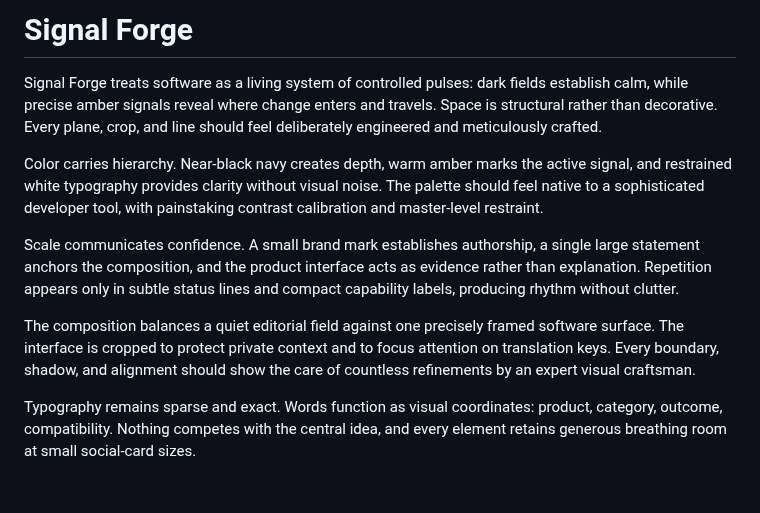
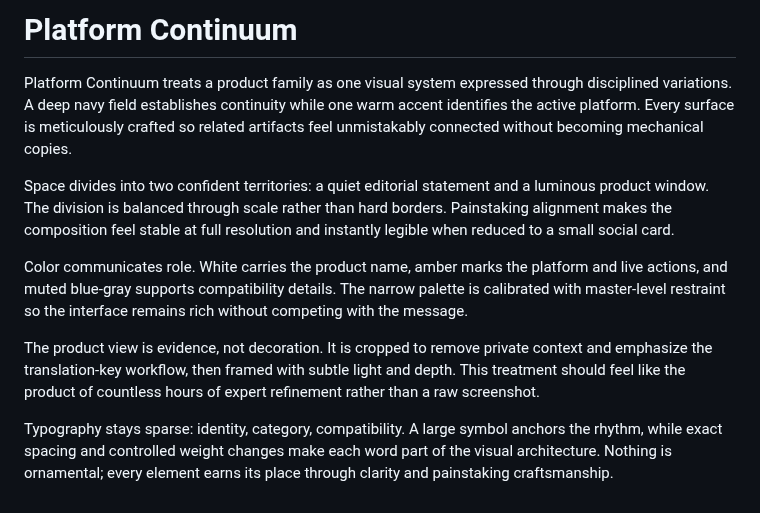
Before and after one commit to BasalBit/rerune-android, a Markdown page: .github/social-preview-philosophy.md, the part around the change. Drawn GitHub-style.

Commit message:
docs: align Android social preview

```diff
--- a/.github/social-preview-philosophy.md
+++ b/.github/social-preview-philosophy.md
@@ -1,26 +1,27 @@
-# Signal Forge
+# Platform Continuum
 
-Signal Forge treats software as a living system of controlled pulses: dark
-fields establish calm, while precise amber signals reveal where change enters
-and travels. Space is structural rather than decorative. Every plane, crop, and
-line should feel deliberately engineered and meticulously crafted.
+Platform Continuum treats a product family as one visual system expressed
+through disciplined variations. A deep navy field establishes continuity while
+one warm accent identifies the active platform. Every surface is meticulously
+crafted so related artifacts feel unmistakably connected without becoming
+mechanical copies.
 
-Color carries hierarchy. Near-black navy creates depth, warm amber marks the
-active signal, and restrained white typography provides clarity without visual
-noise. The palette should feel native to a sophisticated developer tool, with
-painstaking contrast calibration and master-level restraint.
+Space divides into two confident territories: a quiet editorial statement and
+a luminous product window. The division is balanced through scale rather than
+hard borders. Painstaking alignment makes the composition feel stable at full
+resolution and instantly legible when reduced to a small social card.
 
-Scale communicates confidence. A small brand mark establishes authorship, a
-single large statement anchors the composition, and the product interface acts
-as evidence rather than explanation. Repetition appears only in subtle status
-lines and compact capability labels, producing rhythm without clutter.
+Color communicates role. White carries the product name, amber marks the
+platform and live actions, and muted blue-gray supports compatibility details.
+The narrow palette is calibrated with master-level restraint so the interface
+remains rich without competing with the message.
 
-The composition balances a quiet editorial field against one precisely framed
-software surface. The interface is cropped to protect private context and to
-focus attention on translation keys. Every boundary, shadow, and alignment
-should show the care of countless refinements by an expert visual craftsman.
+The product view is evidence, not decoration. It is cropped to remove private
+context and emphasize the translation-key workflow, then framed with subtle
+light and depth. This treatment should feel like the product of countless hours
+of expert refinement rather than a raw screenshot.
 
-Typography remains sparse and exact. Words function as visual coordinates:
-product, category, outcome, compatibility. Nothing competes with the central
-idea, and every element retains generous breathing room at small social-card
-sizes.
+Typography stays sparse: identity, category, compatibility. A large symbol
+anchors the rhythm, while exact spacing and controlled weight changes make each
+word part of the visual architecture. Nothing is ornamental; every element
+earns its place through clarity and painstaking craftsmanship.
```
Also changed, not shown: .github/social-preview.png.
